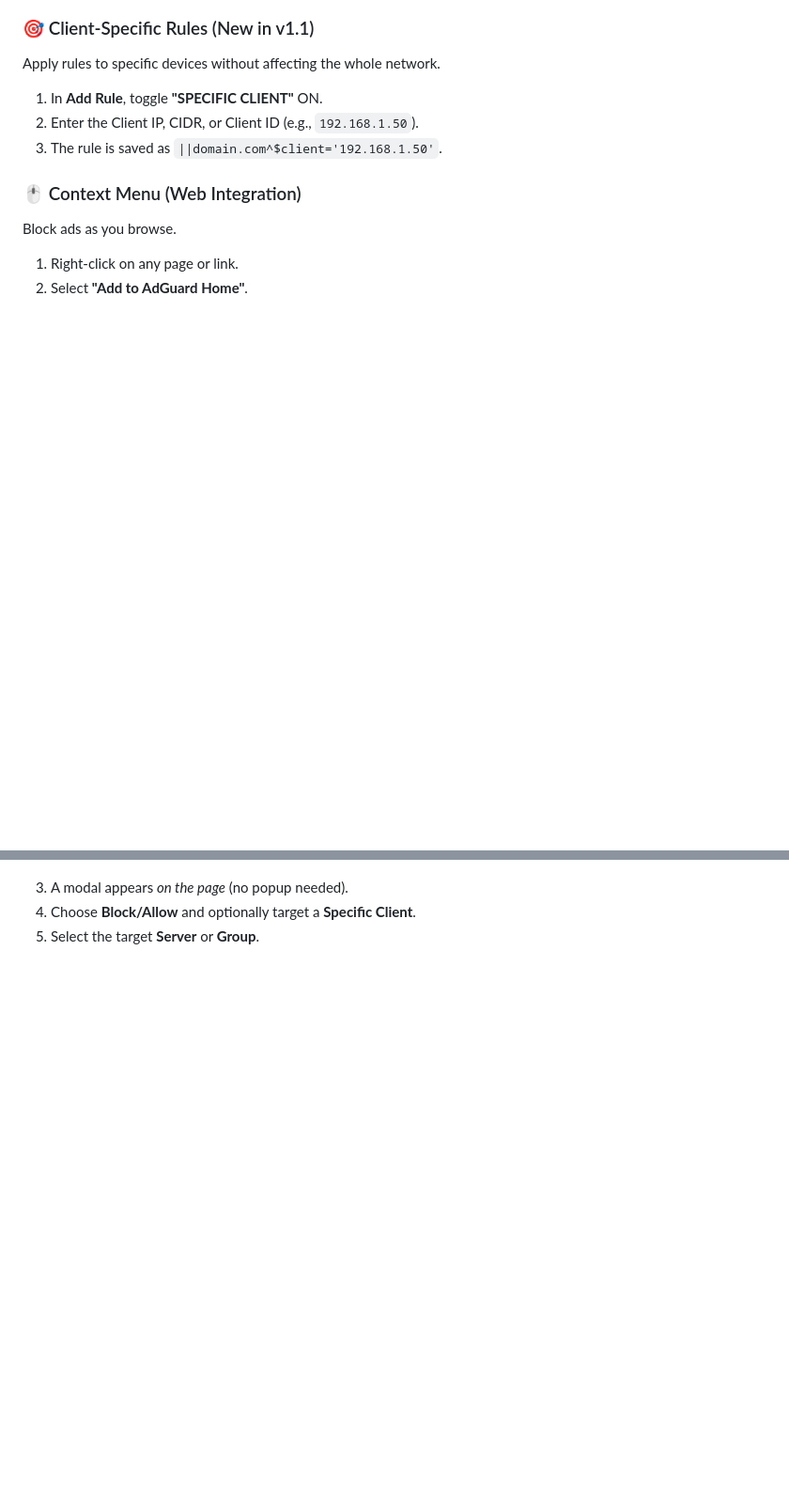
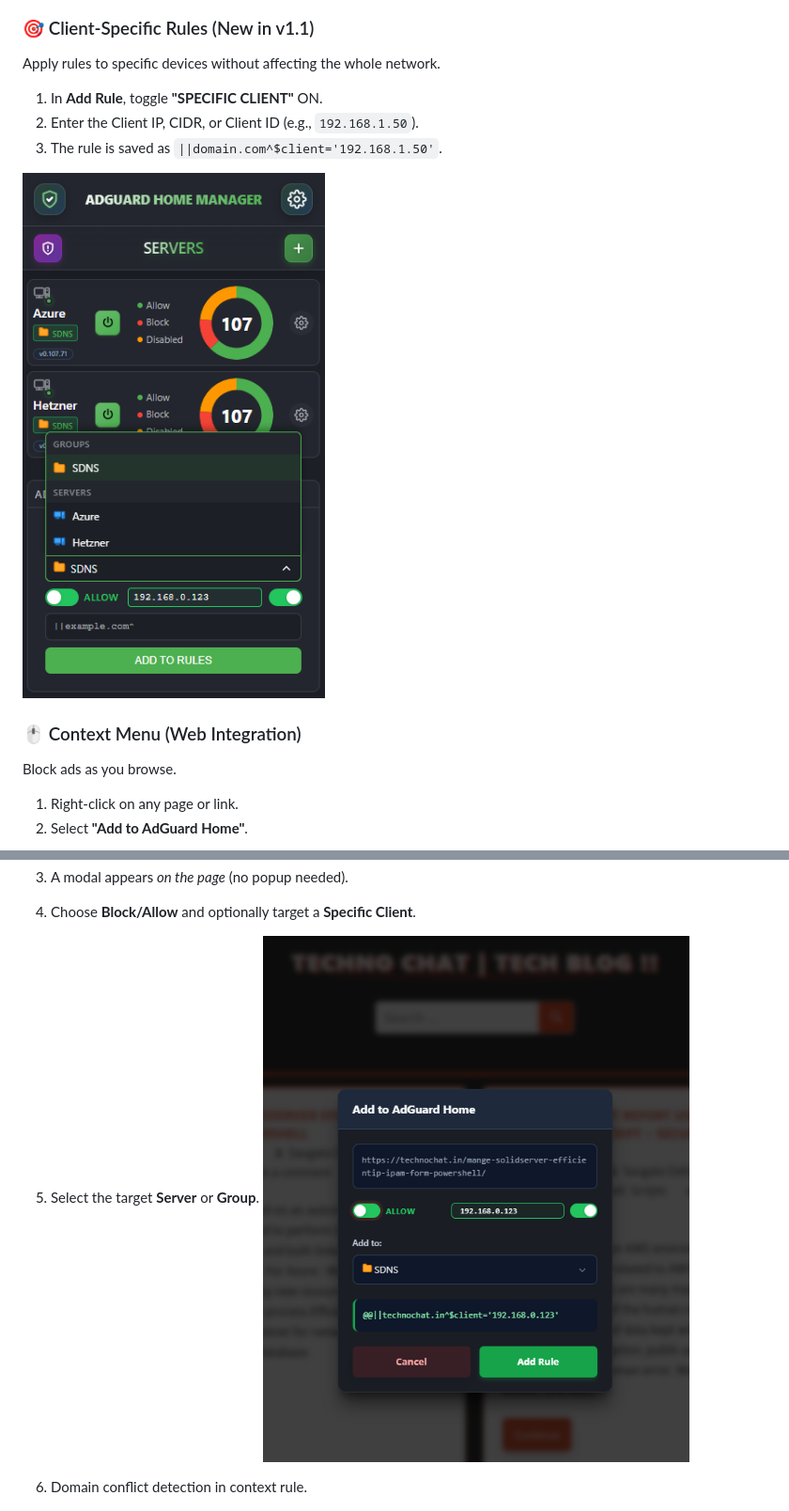
Before and after one commit to iAmSaugata/AdGuardHomeManageFilter, a Markdown page: README.md, 2 parts joined by grey strips. Shown at 94% size. Rendered like a GitHub page; blank space fills up the shorter version.

Commit message:
docs: update README with new screenshots for context menu and manual rule addition

```diff
--- a/README.md
+++ b/README.md
@@ -68,6 +68,8 @@ Apply rules to specific devices without affecting the whole network.
 2.  Enter the Client IP, CIDR, or Client ID (e.g., `192.168.1.50`).
 3.  The rule is saved as `||domain.com^$client='192.168.1.50'`.
 
+![Client Specific Rule](screenshots/manual-rule-add.png)
+
 ### 🖱️ Context Menu (Web Integration)
 Block ads as you browse.
 1.  Right-click on any page or link.
@@ -78,6 +80,9 @@ Block ads as you browse.
 3.  A modal appears *on the page* (no popup needed).
 4.  Choose **Block/Allow** and optionally target a **Specific Client**.
 5.  Select the target **Server** or **Group**.
+![Context Menu](screenshots/context-rule-add.png)
+
+6.  Domain conflict detection in context rule.
 
 ![Context Menu](screenshots/context-rule-add-domain-conflict.png)
 
```
